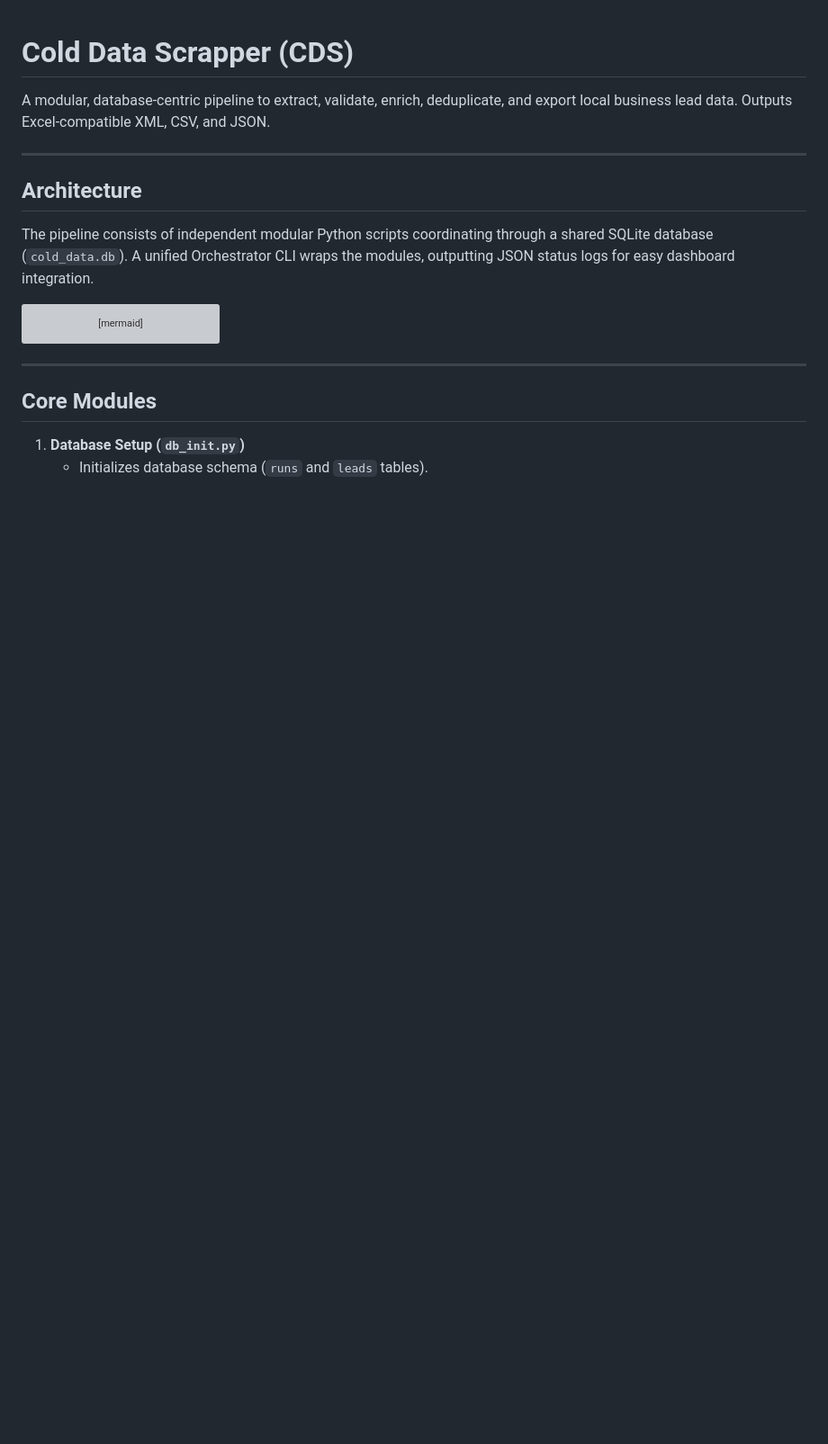
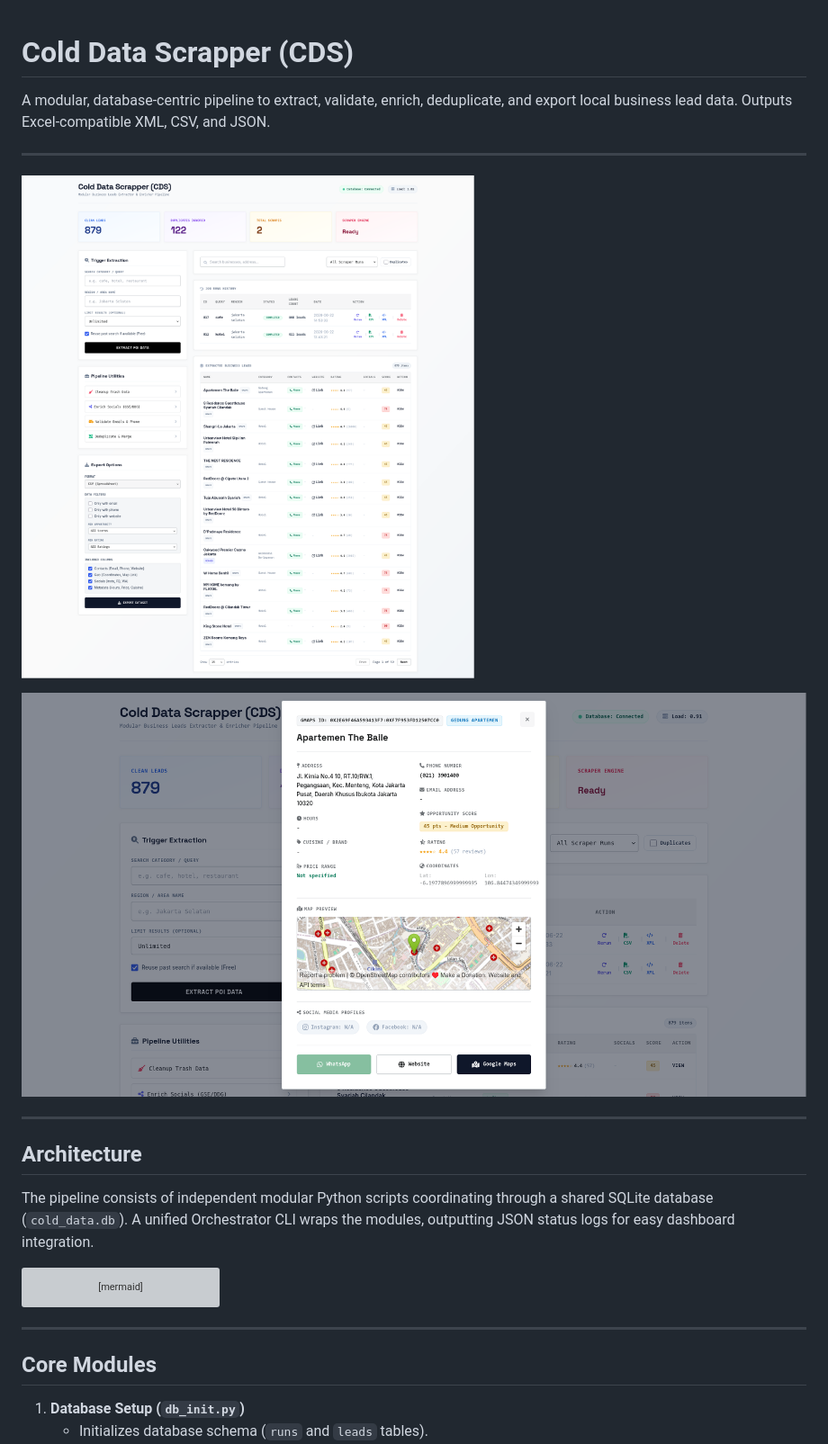
Before and after one commit to 1999AZZAR/Cold_Data_Scrapper, a Markdown page: README.md, the part around the change. Shown at 90% size. Rendered like a GitHub page; pictures changed too: demo/dashboard.png (added), demo/popup_detail.png (added); blank space fills up the shorter version; grey boxes are pictures that could not be loaded.

Commit message:
docs: add dashboard screenshots to README

```diff
--- a/README.md
+++ b/README.md
@@ -1,6 +1,12 @@
 # Cold Data Scrapper (CDS)
 
 A modular, database-centric pipeline to extract, validate, enrich, deduplicate, and export local business lead data. Outputs Excel-compatible XML, CSV, and JSON.
+
+---
+
+![Dashboard Preview](demo/dashboard.png)
+
+![Lead Detail Popup](demo/popup_detail.png)
 
 ---
 
```
